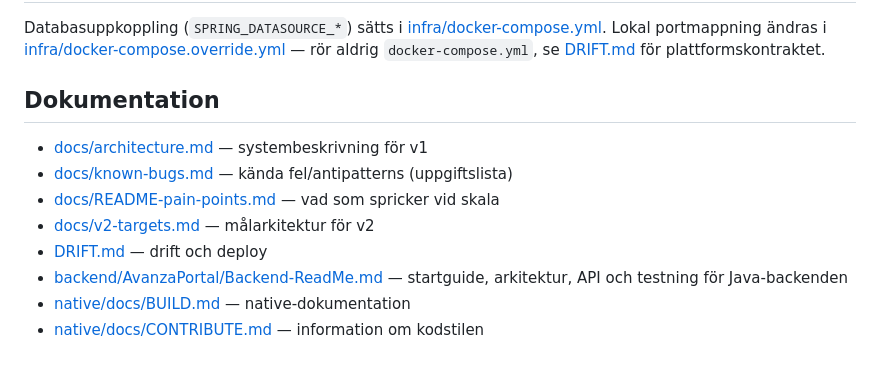
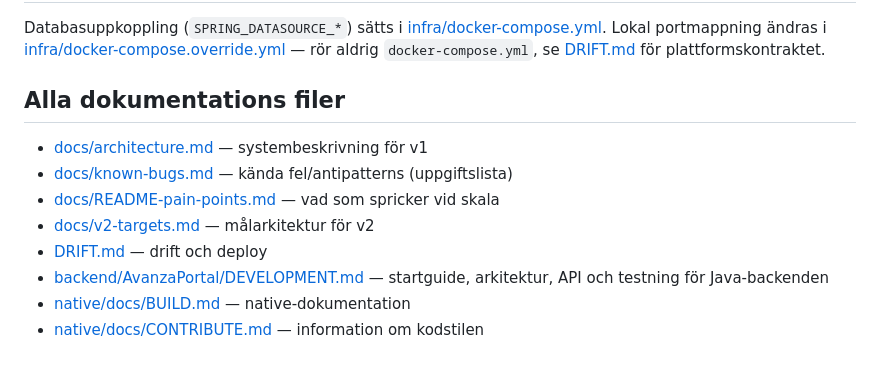
Before and after one commit to chas-challenge-2026/avanza-team2, a Markdown page: README.md, the part around the change. Drawn GitHub-style.

Commit message:
renamed backend readme, and added missing enpoints in the list

```diff
--- a/README.md
+++ b/README.md
@@ -96,13 +96,13 @@ Databasuppkoppling (`SPRING_DATASOURCE_*`) sätts i [infra/docker-compose.yml](i
 Lokal portmappning ändras i [infra/docker-compose.override.yml](infra/docker-compose.override.yml) —
 rör aldrig `docker-compose.yml`, se [DRIFT.md](DRIFT.md) för plattformskontraktet.
 
-## Dokumentation
+## Alla dokumentations filer
 
 - [docs/architecture.md](docs/architecture.md) — systembeskrivning för v1
 - [docs/known-bugs.md](docs/known-bugs.md) — kända fel/antipatterns (uppgiftslista)
 - [docs/README-pain-points.md](docs/README-pain-points.md) — vad som spricker vid skala
 - [docs/v2-targets.md](docs/v2-targets.md) — målarkitektur för v2
 - [DRIFT.md](DRIFT.md) — drift och deploy
-- [backend/AvanzaPortal/Backend-ReadMe.md](backend/AvanzaPortal/Backend-ReadMe.md) — startguide, arkitektur, API och testning för Java-backenden
+- [backend/AvanzaPortal/DEVELOPMENT.md](backend/AvanzaPortal/DEVELOPMENT.md) — startguide, arkitektur, API och testning för Java-backenden
 - [native/docs/BUILD.md](native/docs/BUILD.md) — native-dokumentation
 - [native/docs/CONTRIBUTE.md](native/docs/CONTRIBUTE.md) — information om kodstilen
```
Also changed, not shown: backend/AvanzaPortal/DEVELOPMENT.md (renamed from backend/AvanzaPortal/Backend-ReadMe.md, +17 -11 lines).
